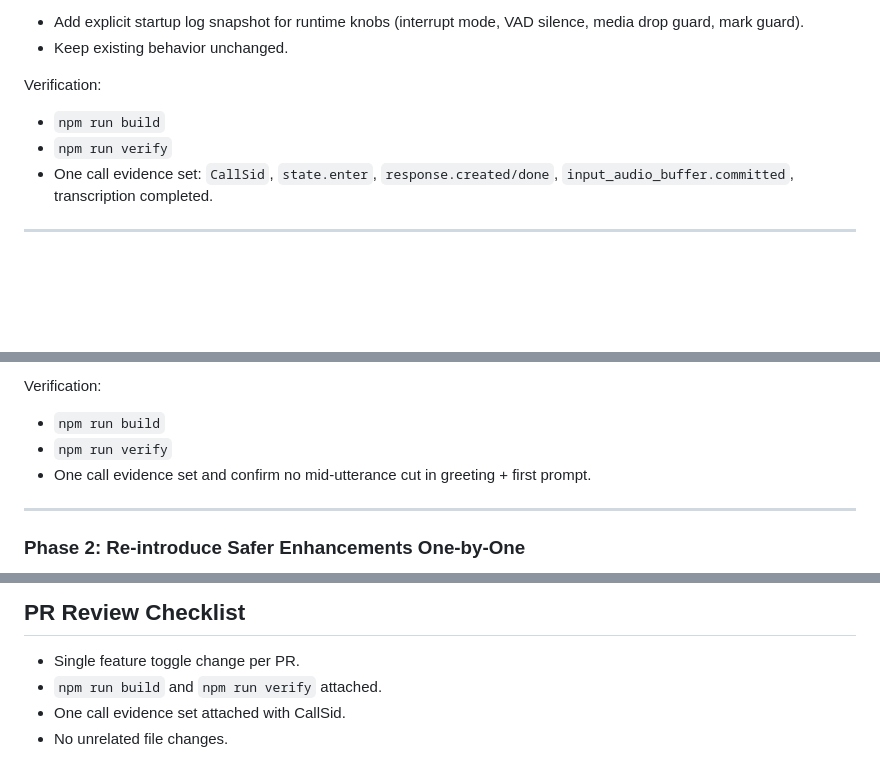
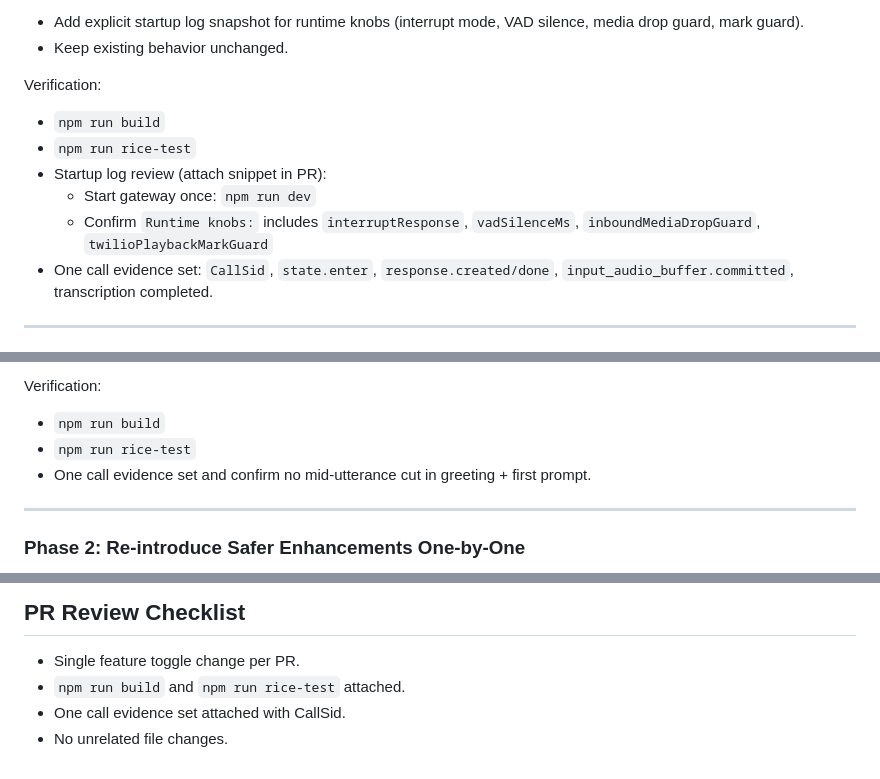
Before and after one commit to k-naruse3209/requirements_VLF, a Markdown page: docs/SpeckitParityMigrationPlan.md, 3 parts joined by grey strips. Drawn GitHub-style; blank space fills up the shorter version.

Commit message:
docs: align phase verification with AGENTS and add log review steps

```diff
--- a/docs/SpeckitParityMigrationPlan.md
+++ b/docs/SpeckitParityMigrationPlan.md
@@ -50,7 +50,10 @@ Actions:
 
 Verification:
 - `npm run build`
-- `npm run verify`
+- `npm run rice-test`
+- Startup log review (attach snippet in PR):
+  - Start gateway once: `npm run dev`
+  - Confirm `Runtime knobs:` includes `interruptResponse`, `vadSilenceMs`, `inboundMediaDropGuard`, `twilioPlaybackMarkGuard`
 - One call evidence set: `CallSid`, `state.enter`, `response.created/done`, `input_audio_buffer.committed`, transcription completed.
 
 ---
@@ -74,7 +77,7 @@ Actions:
 
 Verification:
 - `npm run build`
-- `npm run verify`
+- `npm run rice-test`
 - One call evidence set and confirm no mid-utterance cut in greeting + first prompt.
 
 ---
@@ -155,6 +158,6 @@ Pass criteria:
 
 ## PR Review Checklist
 - Single feature toggle change per PR.
-- `npm run build` and `npm run verify` attached.
+- `npm run build` and `npm run rice-test` attached.
 - One call evidence set attached with CallSid.
 - No unrelated file changes.
```
